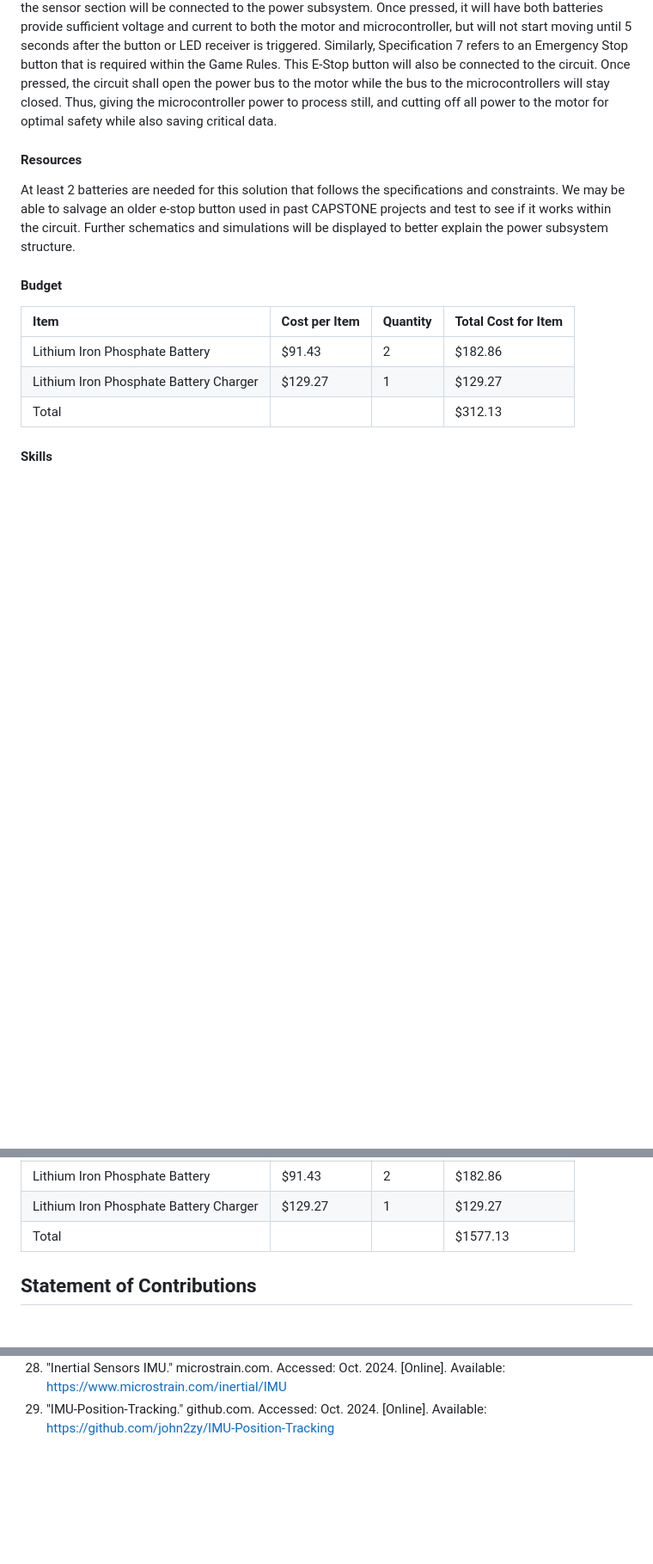
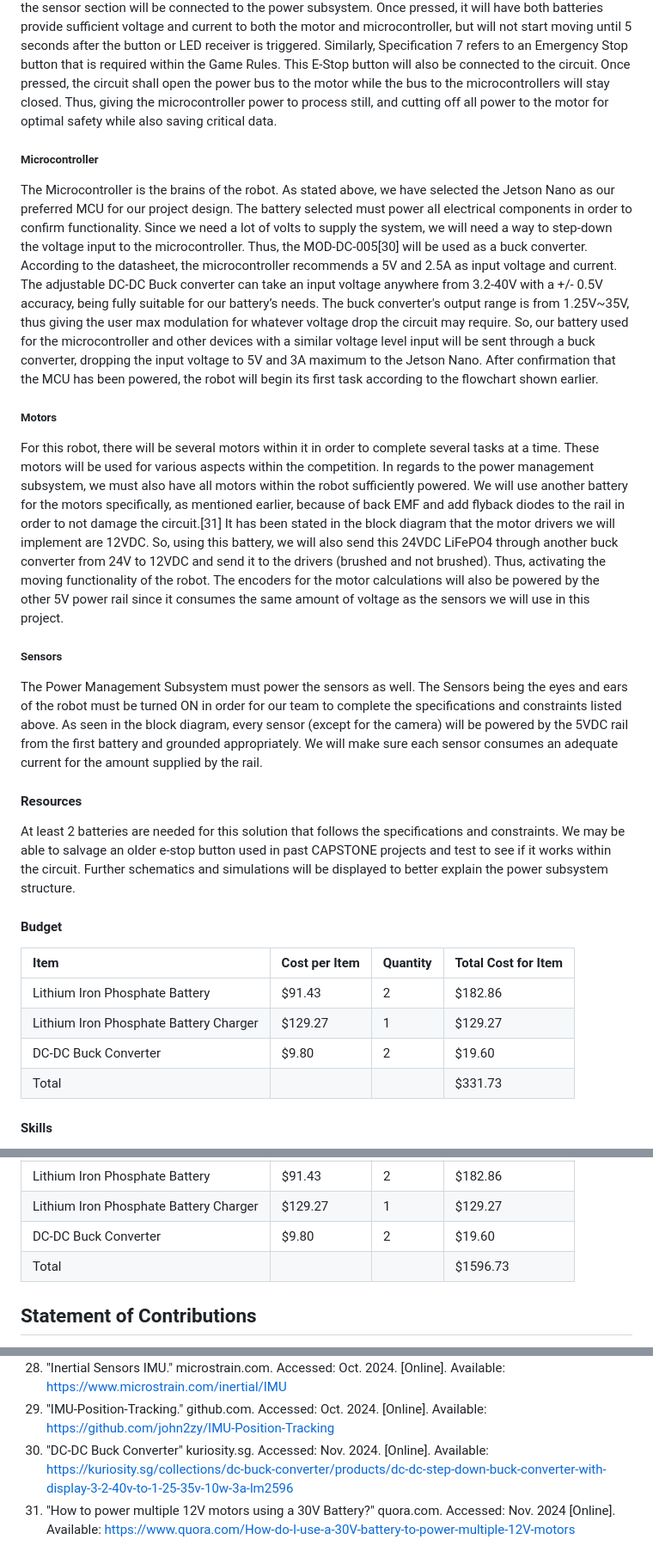
Before and after one commit to ACruz-42/F24_Team1_CapstoneDemo, a Markdown page: Reports/Conceptual-Design.md, 3 parts joined by grey strips. Shown: that part at 86% size. Rendered like a GitHub page; blank space fills up the shorter version.

```diff
--- a/Reports/Conceptual-Design.md
+++ b/Reports/Conceptual-Design.md
@@ -360,6 +361,18 @@ The power subsystem of this robot will be the electrical backbone of the project
 
 This power subsystem requires adequate power management and distribution of all hardware within the robot. Since we must power both the microcontroller and the motor subsystems, it would be wise to separate the power buses at a certain point so that neither subsystems connected to the power subsystem will interfere with each other, but work together towards a common goal. Based on last year’s SECON Modular-Based Robot, creating a power distribution circuit that isolates 2 batteries to power both subsystems we believe will be most optimal. For Specification 6 and 2-ii, the start button mentioned within the sensor section will be connected to the power subsystem. Once pressed, it will have both batteries provide sufficient voltage and current to both the motor and microcontroller, but will not start moving until 5 seconds after the button or LED receiver  is triggered. Similarly, Specification 7 refers to an Emergency Stop button that is required within the Game Rules. This E-Stop button will also be connected to the circuit. Once pressed, the circuit shall open the power bus to the motor while the bus to the microcontrollers will stay closed. Thus, giving the microcontroller power to process still, and cutting off all power to the motor for optimal safety while also saving critical data.
 
+##### Microcontroller
+
+The Microcontroller is the brains of the robot. As stated above, we have selected the Jetson Nano as our preferred MCU for our project design. The battery selected must power all electrical components in order to confirm functionality. Since we need a lot of volts to supply the system, we will need a way to step-down the voltage input to the microcontroller. Thus, the MOD-DC-005[30] will be used as a buck converter. According to the datasheet, the microcontroller recommends a 5V and 2.5A as input voltage and current. The adjustable DC-DC Buck converter can take an input voltage anywhere from 3.2-40V with a +/- 0.5V accuracy, being fully suitable for our battery’s needs. The buck converter's output range is from 1.25V~35V, thus giving the user max modulation for whatever voltage drop the circuit may require. So, our battery used for the microcontroller and other devices with a similar voltage level input will be sent through a buck converter, dropping the input voltage to 5V and 3A maximum to the Jetson Nano. After confirmation that the MCU has been powered, the robot will begin its first task according to the flowchart shown earlier.
+
+##### Motors
+
+For this robot, there will be several motors within it in order to complete several tasks at a time. These motors will be used for various aspects within the competition. In regards to the power management subsystem, we must also have all motors within the robot sufficiently powered. We will use another battery for the motors specifically, as mentioned earlier, because of back EMF and add flyback diodes to the rail in order to not damage the circuit.[31] It has been stated in the block diagram that the motor drivers we will implement are 12VDC. So, using this battery, we will also send this 24VDC LiFePO4 through another buck converter from 24V to 12VDC and send it to the drivers (brushed and not brushed). Thus, activating the moving functionality of the robot. The encoders for the motor calculations will also be powered by the other 5V power rail since it consumes the same amount of voltage as the sensors we will use in this project.
+
+##### Sensors
+
+The Power Management Subsystem must power the sensors as well. The Sensors being the eyes and ears of the robot must be turned ON in order for our team to complete the specifications and constraints listed above. As seen in the block diagram, every sensor (except for the camera) will be powered by the 5VDC rail from the first battery and grounded appropriately. We will make sure each sensor consumes an adequate current for the amount supplied by the rail.
+
 #### Resources
 
 At least 2 batteries are needed for this solution that follows the specifications and constraints. We may be able to salvage an older e-stop button used in past CAPSTONE projects and test to see if it works within the circuit. Further schematics and simulations will be displayed to better explain the power subsystem structure.
@@ -370,7 +383,8 @@ At least 2 batteries are needed for this solution that follows the specification
 | :- | :- | :- | :- |
 |Lithium Iron Phosphate Battery|$91.43|2|$182.86|
 |Lithium Iron Phosphate Battery Charger|$129.27|1|$129.27|
-|Total|||$312.13|
+|DC-DC Buck Converter|$9.80|2|$19.60|
+|Total|||$331.73|
 
 #### Skills
 
@@ -411,7 +425,8 @@ Furthermore, if using non-visble lasers, lasers will need to be safe for human i
 |RGBD Camera|$272|1|$272|
 |Lithium Iron Phosphate Battery|$91.43|2|$182.86|
 |Lithium Iron Phosphate Battery Charger|$129.27|1|$129.27|
-|Total|||$1577.13|
+|DC-DC Buck Converter|$9.80|2|$19.60|
+|Total|||$1596.73|
 
 ## Statement of Contributions
   - Sean Borchers - Motor Control Subsystem Information (Excluding Main Specifications), Power Management (only specifications)
@@ -450,4 +465,6 @@ Furthermore, if using non-visble lasers, lasers will need to be safe for human i
 27.	"Accurate Motion Tracking: Inertial Measurement Units." pnisensor.com. Accessed: Oct. 2024. [Online]. Available: https://www.pnisensor.com/accurate-motion-tracking-inertial-measurement-units/
 28.	"Inertial Sensors IMU." microstrain.com. Accessed: Oct. 2024. [Online]. Available: https://www.microstrain.com/inertial/IMU
 29.	"IMU-Position-Tracking." github.com. Accessed: Oct. 2024. [Online]. Available: https://github.com/john2zy/IMU-Position-Tracking
+30.	"DC-DC Buck Converter" kuriosity.sg. Accessed: Nov. 2024. [Online]. Available: https://kuriosity.sg/collections/dc-buck-converter/products/dc-dc-step-down-buck-converter-with-display-3-2-40v-to-1-25-35v-10w-3a-lm2596
+31.	"How to power multiple 12V motors using a 30V Battery?" quora.com. Accessed: Nov. 2024 [Online]. Available: https://www.quora.com/How-do-I-use-a-30V-battery-to-power-multiple-12V-motors
 ‌
```
Also changed, not shown: other parts of Reports/Conceptual-Design.md (+2 -1 lines).
